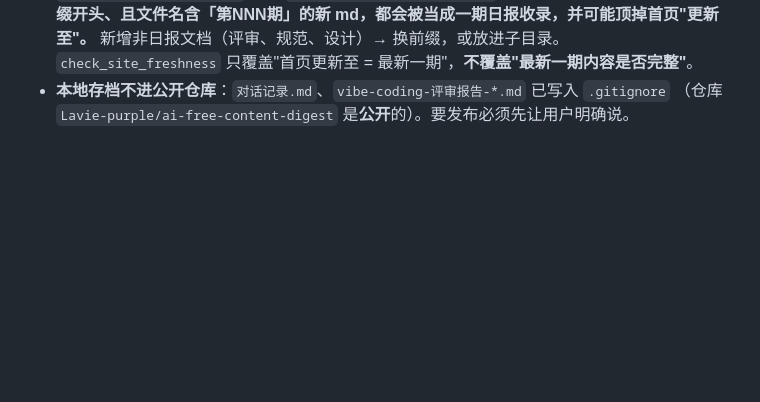
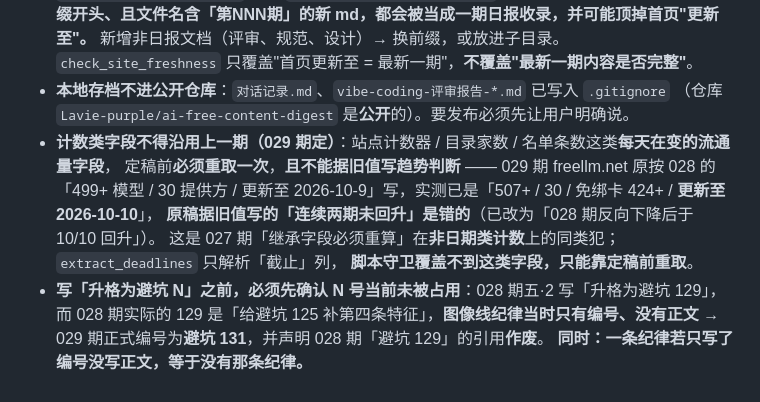
Before and after one commit to Lavie-purple/ai-free-content-digest, a Markdown page: .workbuddy/memory/MEMORY.md, the part around the change. GitHub-like rendering; blank space fills up the shorter version.

```diff
--- a/.workbuddy/memory/MEMORY.md
+++ b/.workbuddy/memory/MEMORY.md
@@ -93,3 +93,13 @@
   `check_site_freshness` 只覆盖"首页更新至 = 最新一期"，**不覆盖"最新一期内容是否完整"**。
 - **本地存档不进公开仓库**：`对话记录.md`、`vibe-coding-评审报告-*.md` 已写入 `.gitignore`
   （仓库 `Lavie-purple/ai-free-content-digest` 是**公开**的）。要发布必须先让用户明确说。
+- **计数类字段不得沿用上一期（029 期定）**：站点计数器 / 目录家数 / 名单条数这类**每天在变的流通量字段**，
+  定稿前**必须重取一次**，**且不能据旧值写趋势判断** —— 029 期 freellm.net 原按 028 的
+  「499+ 模型 / 30 提供方 / 更新至 2026-10-9」写，实测已是「507+ / 30 / 免绑卡 424+ / **更新至 2026-10-10**」，
+  **原稿据旧值写的「连续两期未回升」是错的**（已改为「028 期反向下降后于 10/10 回升」）。
+  这是 027 期「继承字段必须重算」在**非日期类计数**上的同类犯；`extract_deadlines` 只解析「截止」列，
+  **脚本守卫覆盖不到这类字段，只能靠定稿前重取**。
+- **写「升格为避坑 N」之前，必须先确认 N 号当前未被占用**：028 期五·2 写「升格为避坑 129」，
+  而 028 期实际的 129 是「给避坑 125 补第四条特征」，**图像线纪律当时只有编号、没有正文** →
+  029 期正式编号为**避坑 131**，并声明 028 期「避坑 129」的引用**作废**。
+  **同时：一条纪律若只写了编号没写正文，等于没有那条纪律。**
```
Also changed, not shown: .workbuddy/memory/2026-10-10.md (added, +65 -0 lines), 1 other file.
